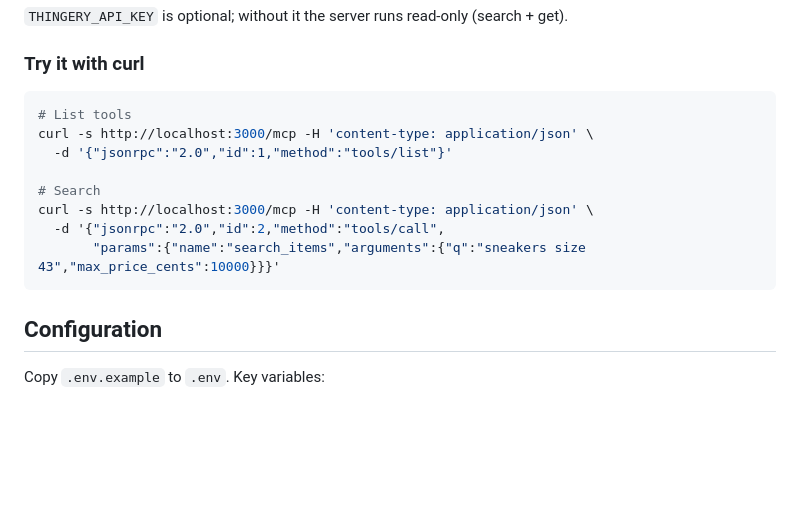
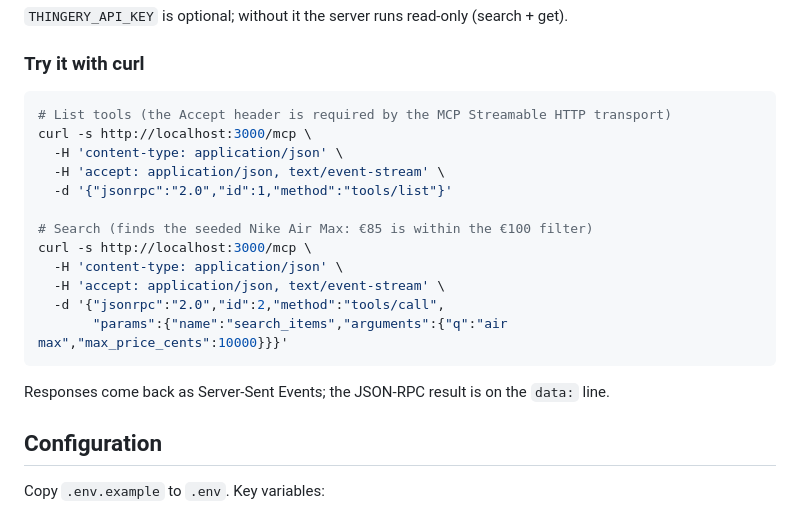
Before and after one commit to KeuqS/thingery, a Markdown page: README.md, the part around the change. Drawn GitHub-style; blank space fills up the shorter version.

Commit message:
docs: fix quickstart curl examples (Accept header, seed-matching query)
Both curl snippets failed as written: the MCP Streamable HTTP transport
requires 'Accept: application/json, text/event-stream', which was missing.
The search example also queried 'sneakers size 43', which returns zero
results against the seeded data (keyword search matches title/description;
'sneakers' is the category, not in the seeded title).

- Add the required Accept header to both commands
- Use q='air max' with the same €100 filter — returns the seeded Nike Air Max
- Note that responses arrive as SSE with the result on the data: line

Verified by executing both commands verbatim from the README against a
fresh clone with seeded data.

Co-Authored-By: Paperclip <noreply@paperclip.ing>

````diff
--- a/README.md
+++ b/README.md
@@ -93,15 +93,21 @@ own Postgres, spawnable by Claude Desktop and similar clients:
 ### Try it with curl
 
 ```bash
-# List tools
-curl -s http://localhost:3000/mcp -H 'content-type: application/json' \
+# List tools (the Accept header is required by the MCP Streamable HTTP transport)
+curl -s http://localhost:3000/mcp \
+  -H 'content-type: application/json' \
+  -H 'accept: application/json, text/event-stream' \
   -d '{"jsonrpc":"2.0","id":1,"method":"tools/list"}'
 
-# Search
-curl -s http://localhost:3000/mcp -H 'content-type: application/json' \
+# Search (finds the seeded Nike Air Max: €85 is within the €100 filter)
+curl -s http://localhost:3000/mcp \
+  -H 'content-type: application/json' \
+  -H 'accept: application/json, text/event-stream' \
   -d '{"jsonrpc":"2.0","id":2,"method":"tools/call",
-       "params":{"name":"search_items","arguments":{"q":"sneakers size 43","max_price_cents":10000}}}'
+       "params":{"name":"search_items","arguments":{"q":"air max","max_price_cents":10000}}}'
 ```
+
+Responses come back as Server-Sent Events; the JSON-RPC result is on the `data:` line.
 
 ## Configuration
 
````
